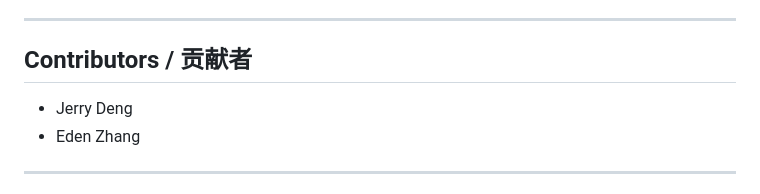
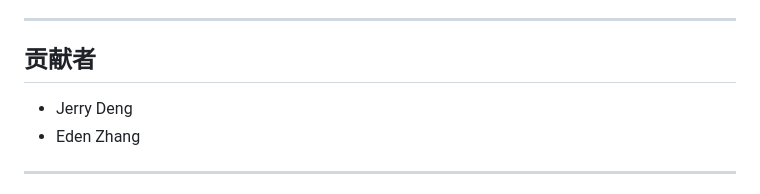
Before and after one commit to Angie4448/kexin-3d-world, a Markdown page: README.zh.md, the part around the change. GitHub-like rendering.

Commit message:
Split contributor headings: Contributors / 贡献者

```diff
--- a/README.zh.md
+++ b/README.zh.md
@@ -102,7 +102,7 @@
 
 ---
 
-## Contributors / 贡献者
+## 贡献者
 
 - Jerry Deng
 - Eden Zhang
```
Also changed, not shown: README.md (+1 -1 lines).
